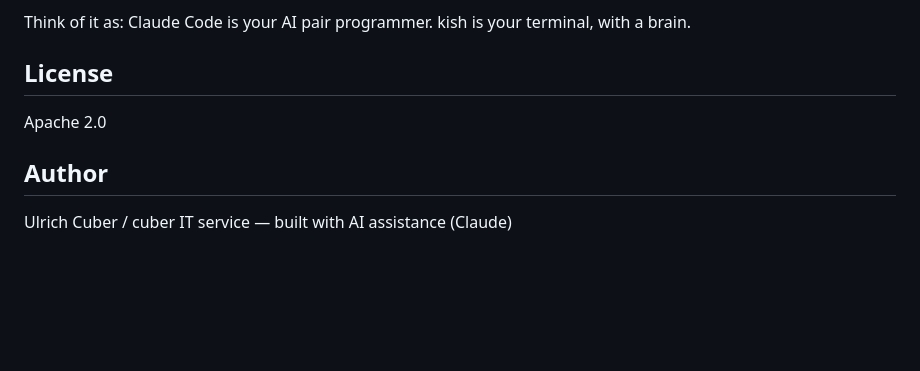
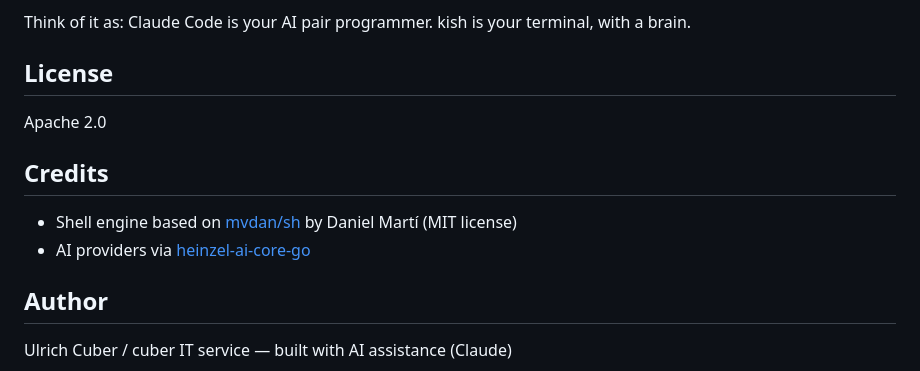
Before and after one commit to cuber-it/ki-shell, a Markdown page: README.md, the part around the change. Rendered like a GitHub page; blank space fills up the shorter version.

Commit message:
Add credits for mvdan/sh (Daniel Martí)

```diff
--- a/README.md
+++ b/README.md
@@ -225,6 +225,11 @@ Think of it as: Claude Code is your AI pair programmer. kish is your terminal, w
 
 Apache 2.0
 
+## Credits
+
+- Shell engine based on [mvdan/sh](https://github.com/mvdan/sh) by Daniel Martí (MIT license)
+- AI providers via [heinzel-ai-core-go](https://github.com/cuber-it/heinzel-ai-core-go)
+
 ## Author
 
 Ulrich Cuber / cuber IT service — built with AI assistance (Claude)
```
